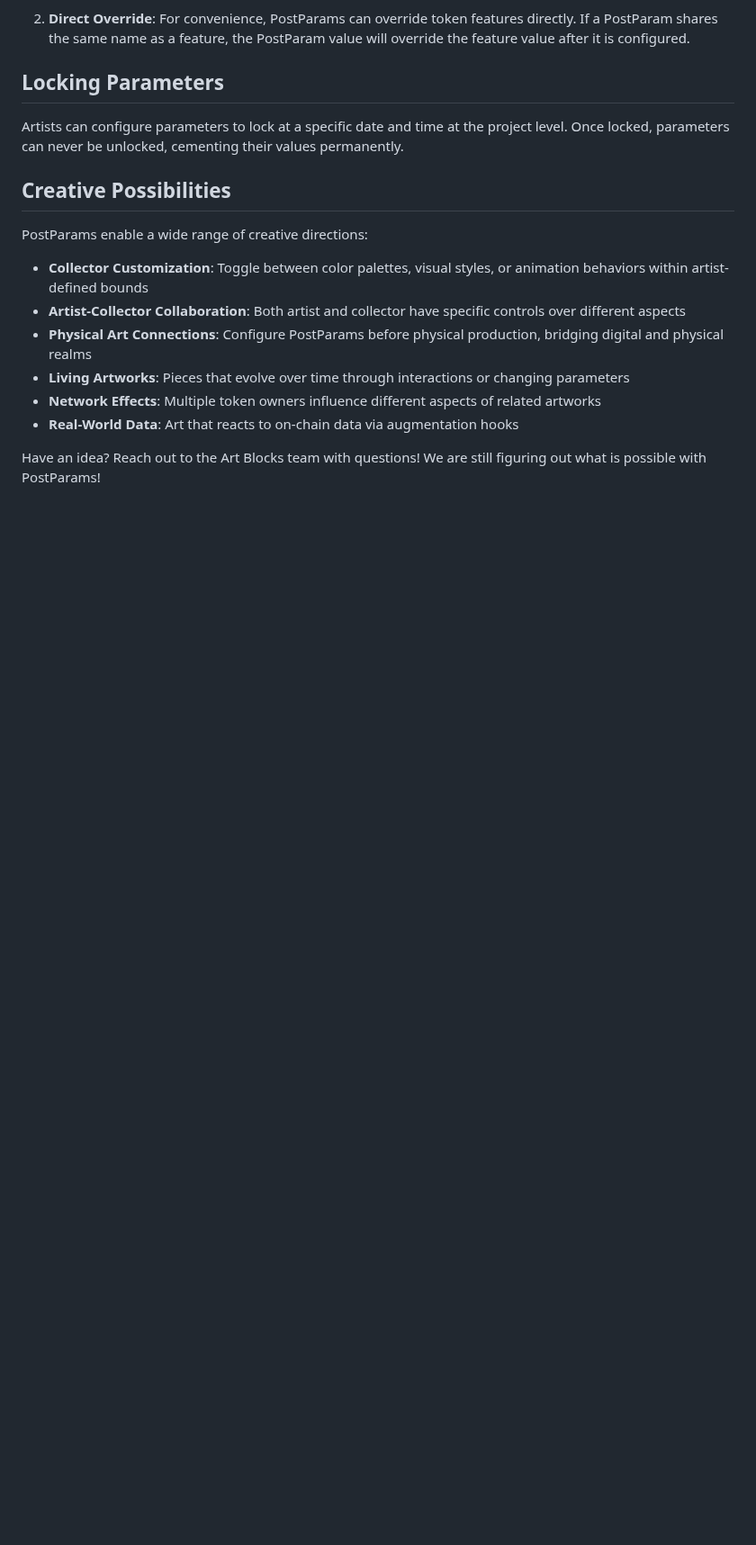
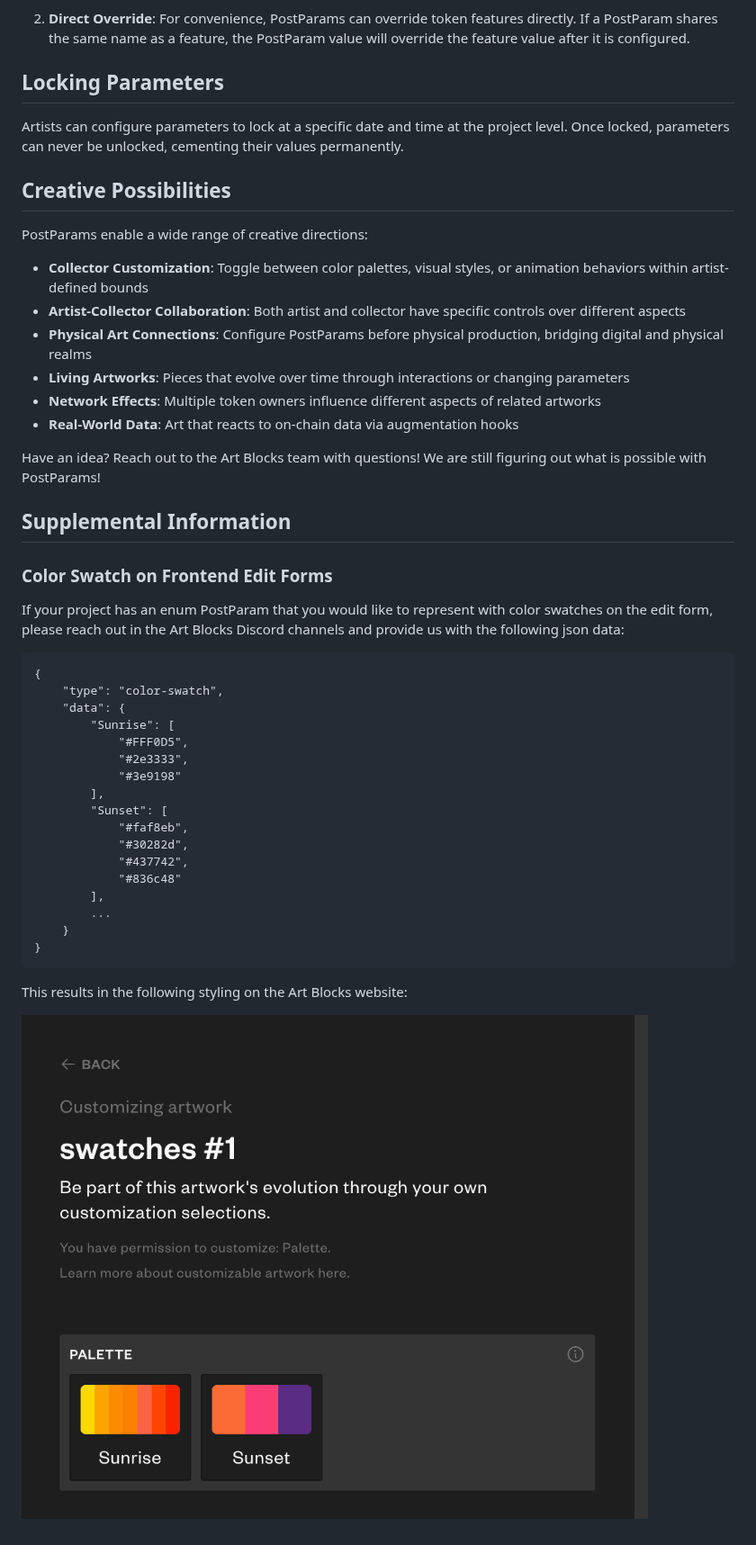
Before and after one commit to ArtBlocks/artblocks-docs, a Markdown page: art-blocks-101/postparams.md, the part around one of its changes. Shown at 90% size. GitHub-like rendering; pictures changed too: static/colorswatch.png (added); blank space fills up the shorter version.

Commit message:
add recent postparam improvements to docs

````diff
--- a/art-blocks-101/postparams.md
+++ b/art-blocks-101/postparams.md
@@ -235,3 +237,33 @@ PostParams enable a wide range of creative directions:
 - **Real-World Data**: Art that reacts to on-chain data via augmentation hooks
 
 Have an idea? Reach out to the Art Blocks team with questions! We are still figuring out what is possible with PostParams!
+
+## Supplemental Information
+
+### Color Swatch on Frontend Edit Forms
+
+If your project has an enum PostParam that you would like to represent with color swatches on the edit form, please reach out in the Art Blocks Discord channels and provide us with the following json data:
+
+```
+{
+    "type": "color-swatch",
+    "data": {
+        "Sunrise": [
+            "#FFF0D5",
+            "#2e3333",
+            "#3e9198"
+        ],
+        "Sunset": [
+            "#faf8eb",
+            "#30282d",
+            "#437742",
+            "#836c48"
+        ],
+        ...
+    }
+}
+```
+
+This results in the following styling on the Art Blocks website:
+
+![All projects in one collection.](/static/colorswatch.png)
````
Also changed, not shown: other parts of art-blocks-101/postparams.md (+2 -0 lines).
